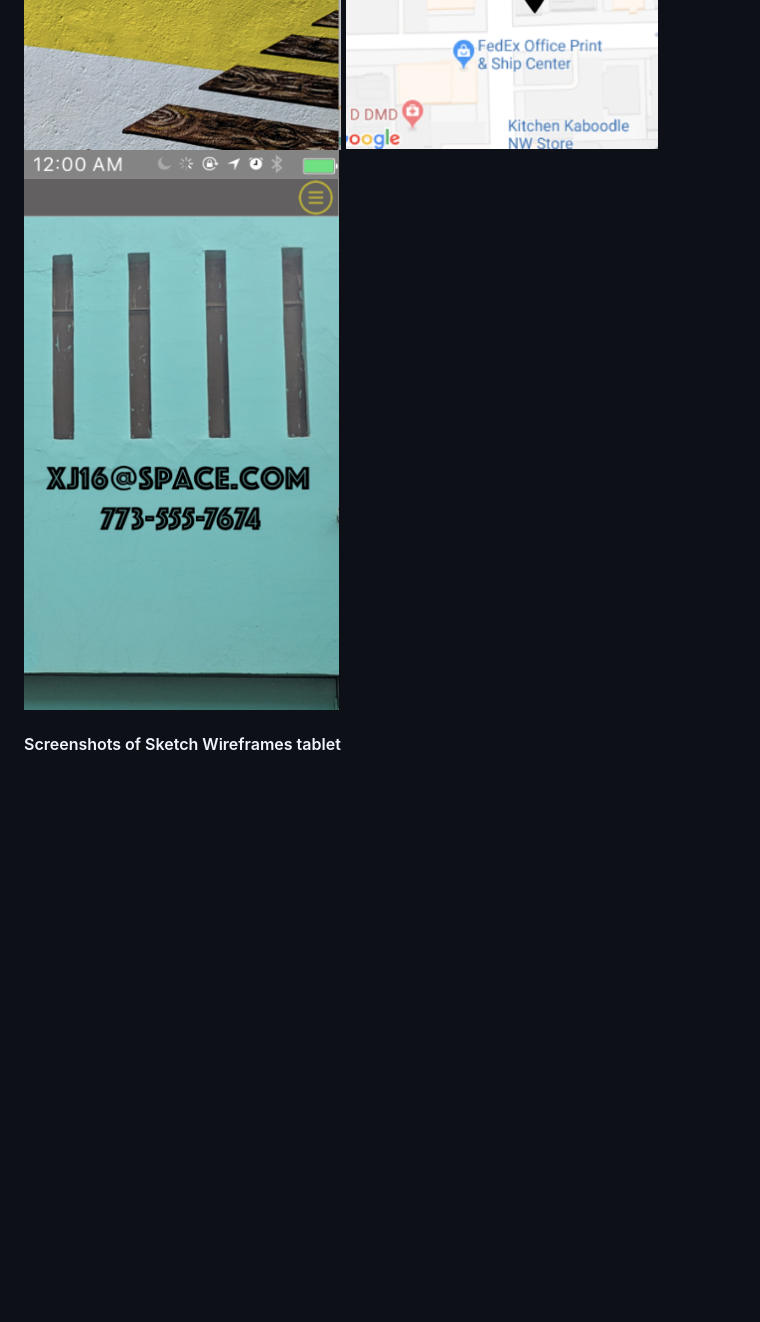
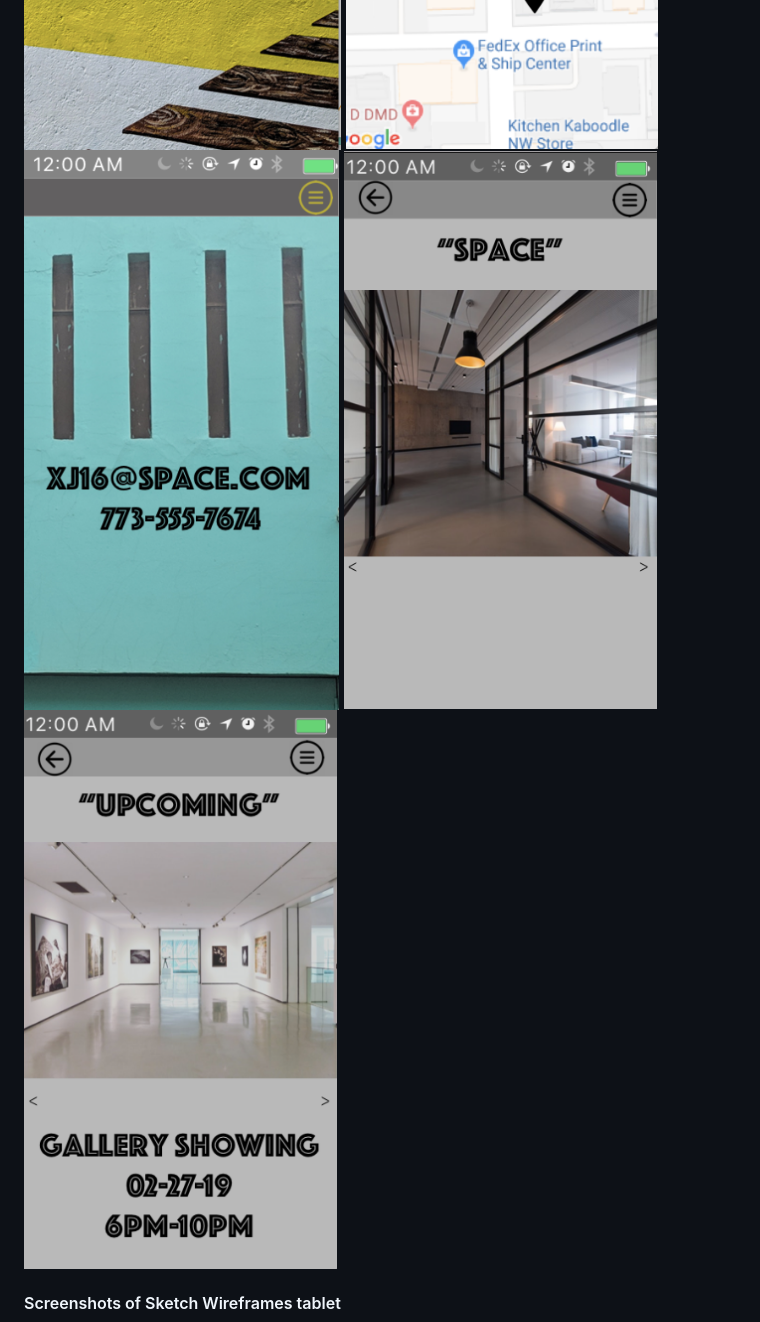
Before and after one commit to Robbiekruszynski/web-design-process, a Markdown page: README.md, the part around the change. Rendered like a GitHub page; pictures changed too: img/space.png (added), img/upcoming.png (added); blank space fills up the shorter version.

Commit message:
add photos of mobile buildout on README.md

```diff
--- a/README.md
+++ b/README.md
@@ -90,6 +90,8 @@ We highly recommend you snap quick photos of your paper sketches, and include th
 ![Sketch](img/navbar.png)
 ![Sketch](img/location.png)
 ![Sketch](img/reach.png)
+![Sketch](img/space.png)
+![Sketch](img/upcoming.png)
 
 #### Screenshots of Sketch Wireframes tablet
 ![Sketch](img/ipadSplash.png)
```
